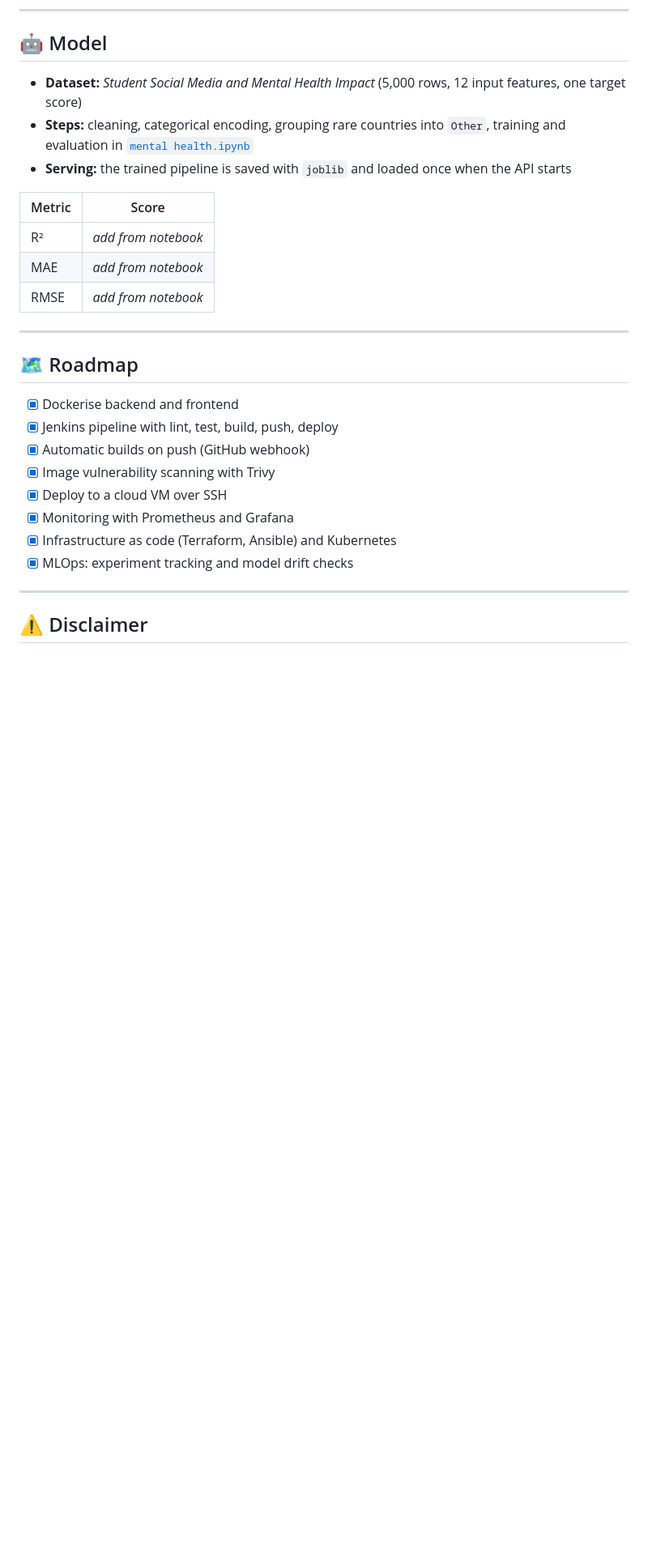
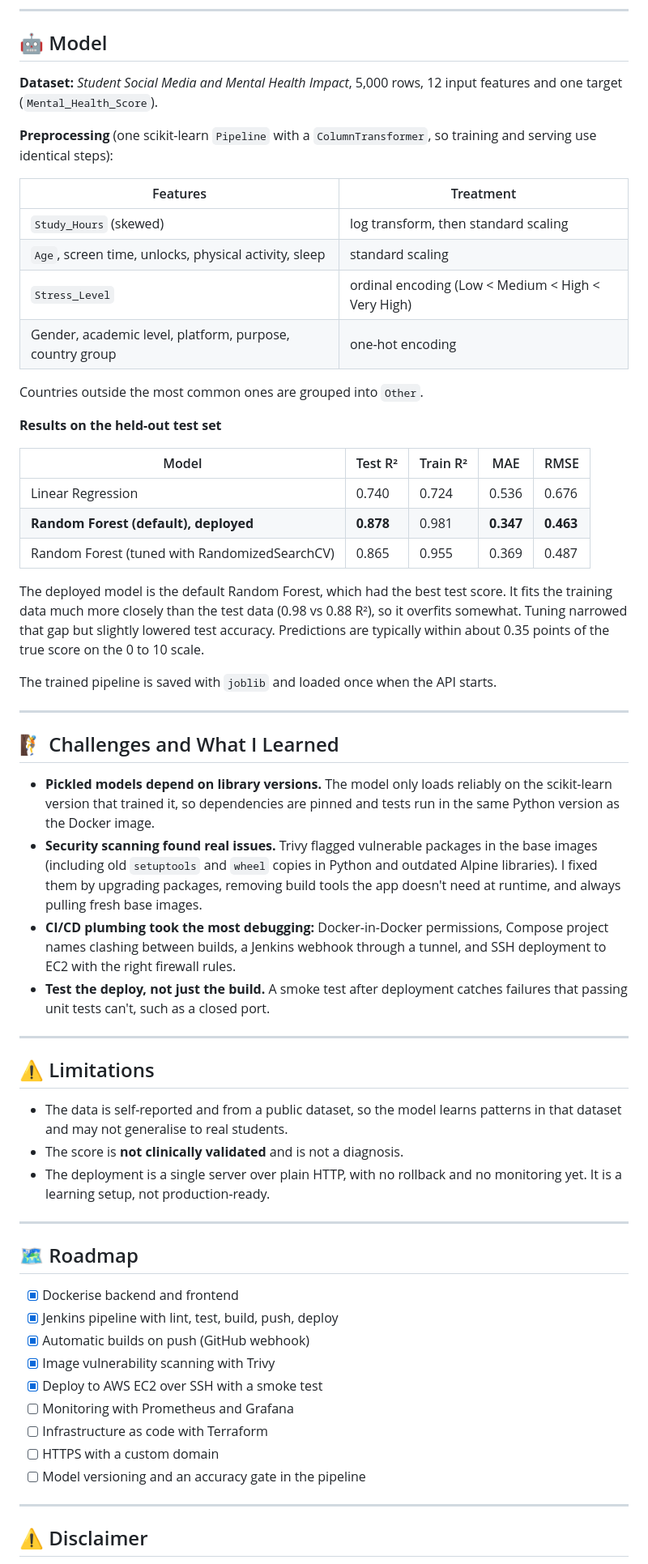
Before and after one commit to ruchitasingla/mental_health_recorder, a Markdown page: README.md, the part around one of its changes. Shown at 81% size. Drawn GitHub-style; blank space fills up the shorter version.

Commit message:
Update README with pipeline, model results and learnings

```diff
--- a/README.md
+++ b/README.md
@@ -220,15 +233,47 @@ Invalid input (age out of range, unknown option, missing field) returns `422` wi
 
 ## 🤖 Model
 
-- **Dataset:** *Student Social Media and Mental Health Impact* (5,000 rows, 12 input features, one target score)
-- **Steps:** cleaning, categorical encoding, grouping rare countries into `Other`, training and evaluation in [`mental health.ipynb`](mental%20health.ipynb)
-- **Serving:** the trained pipeline is saved with `joblib` and loaded once when the API starts
+**Dataset:** *Student Social Media and Mental Health Impact*, 5,000 rows, 12 input features and one target (`Mental_Health_Score`).
 
-| Metric | Score |
-|--------|-------|
-| R² | _add from notebook_ |
-| MAE | _add from notebook_ |
-| RMSE | _add from notebook_ |
+**Preprocessing** (one scikit-learn `Pipeline` with a `ColumnTransformer`, so training and serving use identical steps):
+
+| Features | Treatment |
+|----------|-----------|
+| `Study_Hours` (skewed) | log transform, then standard scaling |
+| `Age`, screen time, unlocks, physical activity, sleep | standard scaling |
+| `Stress_Level` | ordinal encoding (Low < Medium < High < Very High) |
+| Gender, academic level, platform, purpose, country group | one-hot encoding |
+
+Countries outside the most common ones are grouped into `Other`.
+
+**Results on the held-out test set**
+
+| Model | Test R² | Train R² | MAE | RMSE |
+|-------|---------|----------|-----|------|
+| Linear Regression | 0.740 | 0.724 | 0.536 | 0.676 |
+| **Random Forest (default), deployed** | **0.878** | 0.981 | **0.347** | **0.463** |
+| Random Forest (tuned with RandomizedSearchCV) | 0.865 | 0.955 | 0.369 | 0.487 |
+
+The deployed model is the default Random Forest, which had the best test score. It fits the training data much more closely than the test data (0.98 vs 0.88 R²), so it overfits somewhat. Tuning narrowed that gap but slightly lowered test accuracy. Predictions are typically within about 0.35 points of the true score on the 0 to 10 scale.
+
+The trained pipeline is saved with `joblib` and loaded once when the API starts.
+
+---
+
+## 🧗 Challenges and What I Learned
+
+- **Pickled models depend on library versions.** The model only loads reliably on the scikit-learn version that trained it, so dependencies are pinned and tests run in the same Python version as the Docker image.
+- **Security scanning found real issues.** Trivy flagged vulnerable packages in the base images (including old `setuptools` and `wheel` copies in Python and outdated Alpine libraries). I fixed them by upgrading packages, removing build tools the app doesn't need at runtime, and always pulling fresh base images.
+- **CI/CD plumbing took the most debugging:** Docker-in-Docker permissions, Compose project names clashing between builds, a Jenkins webhook through a tunnel, and SSH deployment to EC2 with the right firewall rules.
+- **Test the deploy, not just the build.** A smoke test after deployment catches failures that passing unit tests can't, such as a closed port.
+
+---
+
+## ⚠️ Limitations
+
+- The data is self-reported and from a public dataset, so the model learns patterns in that dataset and may not generalise to real students.
+- The score is **not clinically validated** and is not a diagnosis.
+- The deployment is a single server over plain HTTP, with no rollback and no monitoring yet. It is a learning setup, not production-ready.
 
 ---
 
@@ -238,10 +283,11 @@ Invalid input (age out of range, unknown option, missing field) returns `422` wi
 - [x] Jenkins pipeline with lint, test, build, push, deploy
 - [x] Automatic builds on push (GitHub webhook)
 - [x] Image vulnerability scanning with Trivy
-- [x] Deploy to a cloud VM over SSH
-- [x] Monitoring with Prometheus and Grafana
-- [x] Infrastructure as code (Terraform, Ansible) and Kubernetes
-- [x] MLOps: experiment tracking and model drift checks
+- [x] Deploy to AWS EC2 over SSH with a smoke test
+- [ ] Monitoring with Prometheus and Grafana
+- [ ] Infrastructure as code with Terraform
+- [ ] HTTPS with a custom domain
+- [ ] Model versioning and an accuracy gate in the pipeline
 
 ---
 
```
Also changed, not shown: other parts of README.md (+40 -27 lines).
